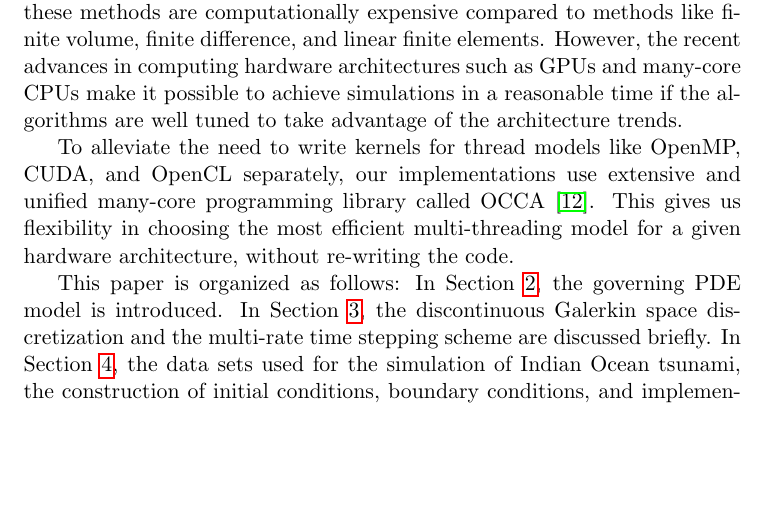
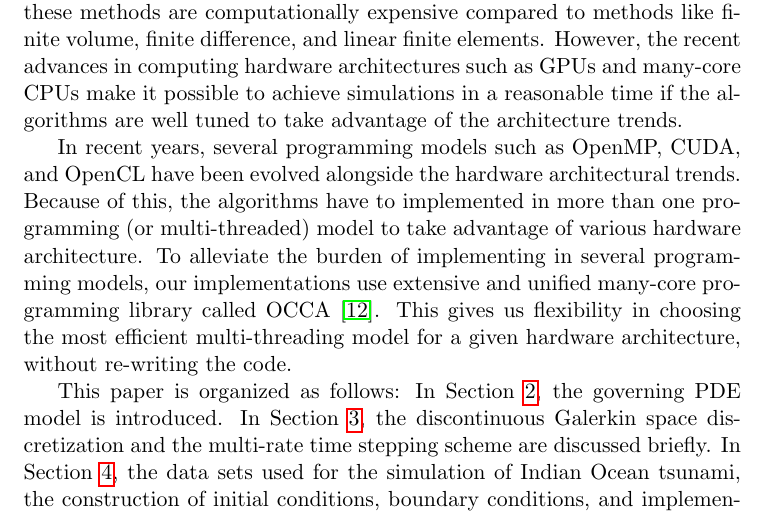
Before and after one commit to rg20/pasidg_paper, a LaTeX paper (pasidg.tex, which reads sections/intro.tex): part of page 2 of 18, cut so that both start at the same text, the shorter picture padded with empty space. Compiled offline with pdfLaTeX.

Commit message:
edited intro

```diff
--- a/sections/intro.tex
+++ b/sections/intro.tex
@@ -8,6 +8,6 @@ the complexity of the wave propagation due to the presence of largely varying le
 
 In this work, the two-dimensional shallow water equations are used to model the tsunami wave propagation. These equations are commonly accepted for modeling tsunami propagation \cite{george2006finite}. A high order discontinuous Galerkin (DG) discretization method on unstructure triangular meshes, is adapted for obtaining a numerical solution of the PDE. DG  methods are well suited for shallow water equations and wave propagation, in general, due to their good phase propagation properties, conservation properties, and capability of handling complex shoreline geometries. These methods achieve high order accuracy on irregular meshes by a high order polynomial representation of fluid properties in each element of the mesh. Nevertheless, these methods are computationally expensive compared to methods like finite volume, finite difference, and linear finite elements. However,  the recent advances in computing hardware architectures such as GPUs and many-core CPUs make it possible to achieve simulations in a reasonable time if the algorithms are well tuned to take advantage of the architecture trends.
 
- To alleviate the need to write kernels for thread models like OpenMP, CUDA, and OpenCL separately, our implementations use extensive and unified many-core programming library called OCCA \cite{occa2}. This  gives us flexibility in choosing the most efficient multi-threading model for a given hardware architecture, without re-writing the code.
+In recent years, several programming models such as OpenMP, CUDA, and OpenCL have been evolved alongside the hardware architectural trends. Because of this, the algorithms have to implemented in more than one programming (or multi-threaded) model to take advantage of various hardware architecture. To alleviate the burden of implementing in several programming models, our implementations use extensive and unified many-core programming library called OCCA \cite{occa2}. This gives us flexibility in choosing the most efficient multi-threading model for a given hardware architecture, without re-writing the code.
 
  This paper is organized as follows: In Section \ref{sec:governing}, the governing PDE model is introduced. In Section \ref{sec:discretization}, the discontinuous Galerkin space discretization and the multi-rate time stepping scheme are discussed briefly. In Section \ref{sec:datasets}, the data sets used for the simulation of Indian Ocean tsunami, the construction of initial conditions, boundary conditions, and implementation details of friction terms are elaborated. In Section \ref{sec:results}, the numerical validation results are presented along with the performance results.
```
